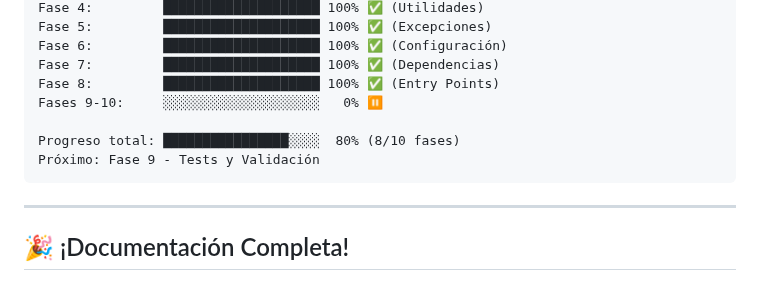
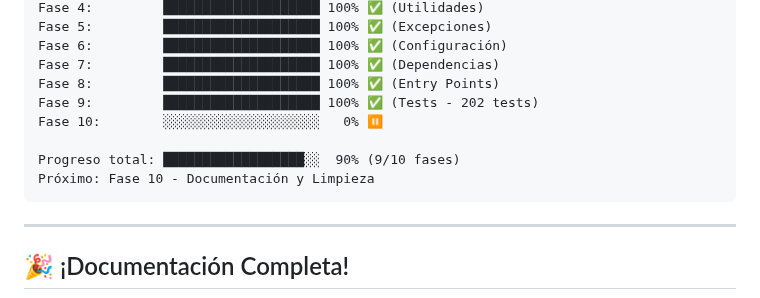
Before and after one commit to jfdelafuente/dashboardsonar-application-python, a Markdown page: docs/README.md, the part around the change. Rendered like a GitHub page.

````diff
--- a/docs/README.md
+++ b/docs/README.md
@@ -456,10 +456,11 @@ Fase 5:         ████████████████████ 100
 Fase 6:         ████████████████████ 100% ✅ (Configuración)
 Fase 7:         ████████████████████ 100% ✅ (Dependencias)
 Fase 8:         ████████████████████ 100% ✅ (Entry Points)
-Fases 9-10:     ░░░░░░░░░░░░░░░░░░░░   0% ⏸️
+Fase 9:         ████████████████████ 100% ✅ (Tests - 202 tests)
+Fase 10:        ░░░░░░░░░░░░░░░░░░░░   0% ⏸️
 
-Progreso total: ████████████████░░░░  80% (8/10 fases)
-Próximo: Fase 9 - Tests y Validación
+Progreso total: ██████████████████░░  90% (9/10 fases)
+Próximo: Fase 10 - Documentación y Limpieza
 ```
 
 ---
````
Also changed, not shown: docs/reports/README.md (+6 -5 lines).
